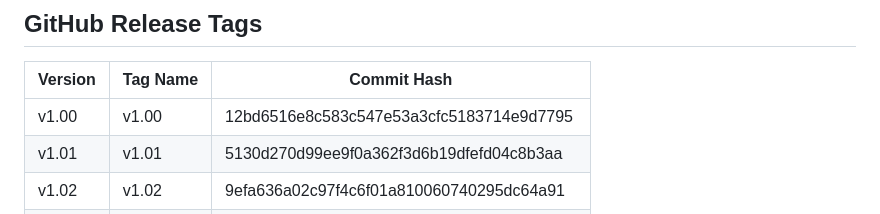
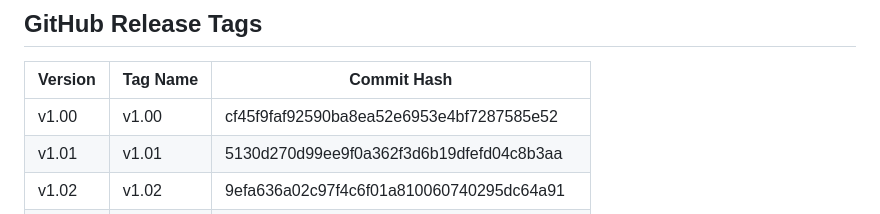
Before and after one commit to Glenn-IT/SPSFMS-Student-Profiling-System-for-Minanga-School, a Markdown page: docs/Version-Control.md, the part around the change. Drawn GitHub-style.

Commit message:
docs: fix v1.00 tag hash after proper presentation retag
v1.00 now points to the original gated codebase (all pages except
login/forgot-password behind under-construction) with the forgot-password
dropdown fix and logout button cherry-picked on top.

Co-Authored-By: Claude Sonnet 4.6 <noreply@anthropic.com>

```diff
--- a/docs/Version-Control.md
+++ b/docs/Version-Control.md
@@ -58,7 +58,7 @@ Each version is a **permanent snapshot** in Git history.
 
 | Version | Tag Name | Commit Hash |
 |---------|----------|-------------|
-| v1.00 | v1.00 | 12bd6516e8c583c547e53a3cfc5183714e9d7795 |
+| v1.00 | v1.00 | cf45f9faf92590ba8ea52e6953e4bf7287585e52 |
 | v1.01 | v1.01 | 5130d270d99ee9f0a362f3d6b19dfefd04c8b3aa |
 | v1.02 | v1.02 | 9efa636a02c97f4c6f01a810060740295dc64a91 |
 | v1.03 | v1.03 | 46d5f34bd468285b9d98672d15545e45bd098657 |
```
